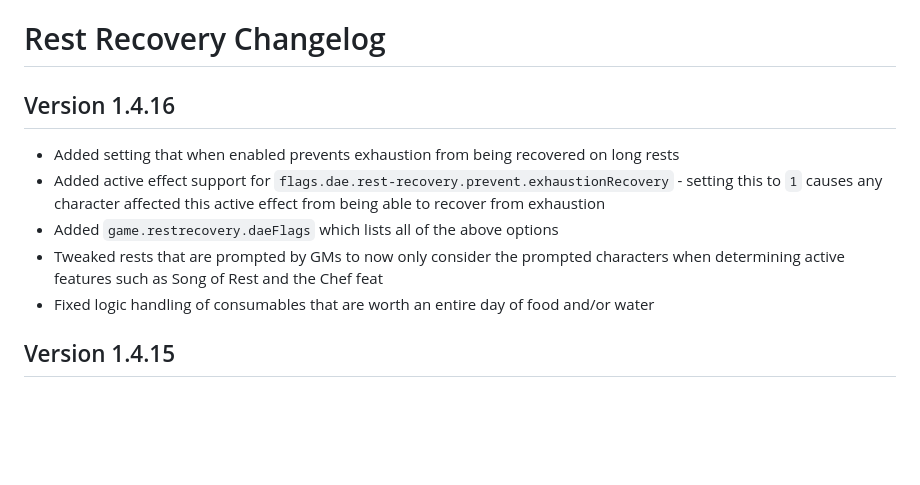
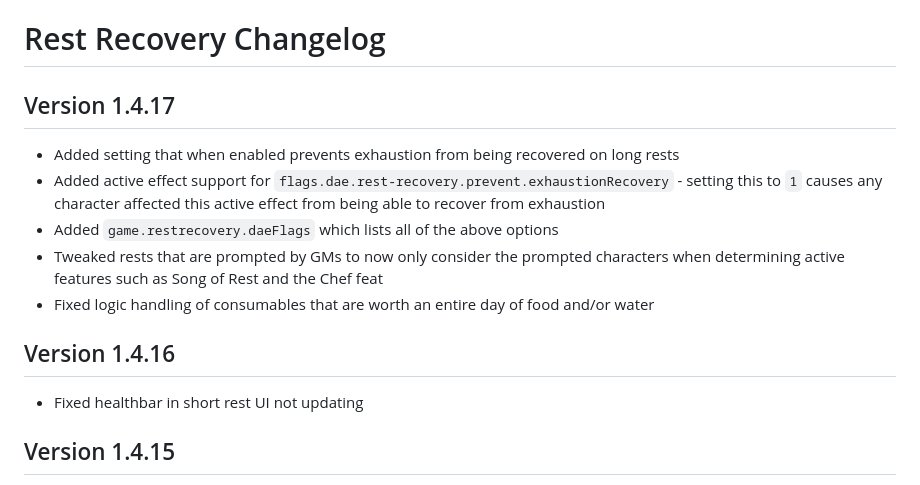
Before and after one commit to roth-michael/FoundryVTT-RestRecovery, a Markdown page: changelog.md, the part around the change. Drawn GitHub-style; blank space fills up the shorter version.

Commit message:
Fixed changelog

```diff
--- a/changelog.md
+++ b/changelog.md
@@ -1,12 +1,16 @@
 # Rest Recovery Changelog
 
-## Version 1.4.16
+## Version 1.4.17
 
 - Added setting that when enabled prevents exhaustion from being recovered on long rests
 - Added active effect support for `flags.dae.rest-recovery.prevent.exhaustionRecovery` - setting this to `1` causes any character affected this active effect from being able to recover from exhaustion
 - Added `game.restrecovery.daeFlags` which lists all of the above options
 - Tweaked rests that are prompted by GMs to now only consider the prompted characters when determining active features such as Song of Rest and the Chef feat
 - Fixed logic handling of consumables that are worth an entire day of food and/or water
+
+## Version 1.4.16
+
+- Fixed healthbar in short rest UI not updating
 
 ## Version 1.4.15
 
```
